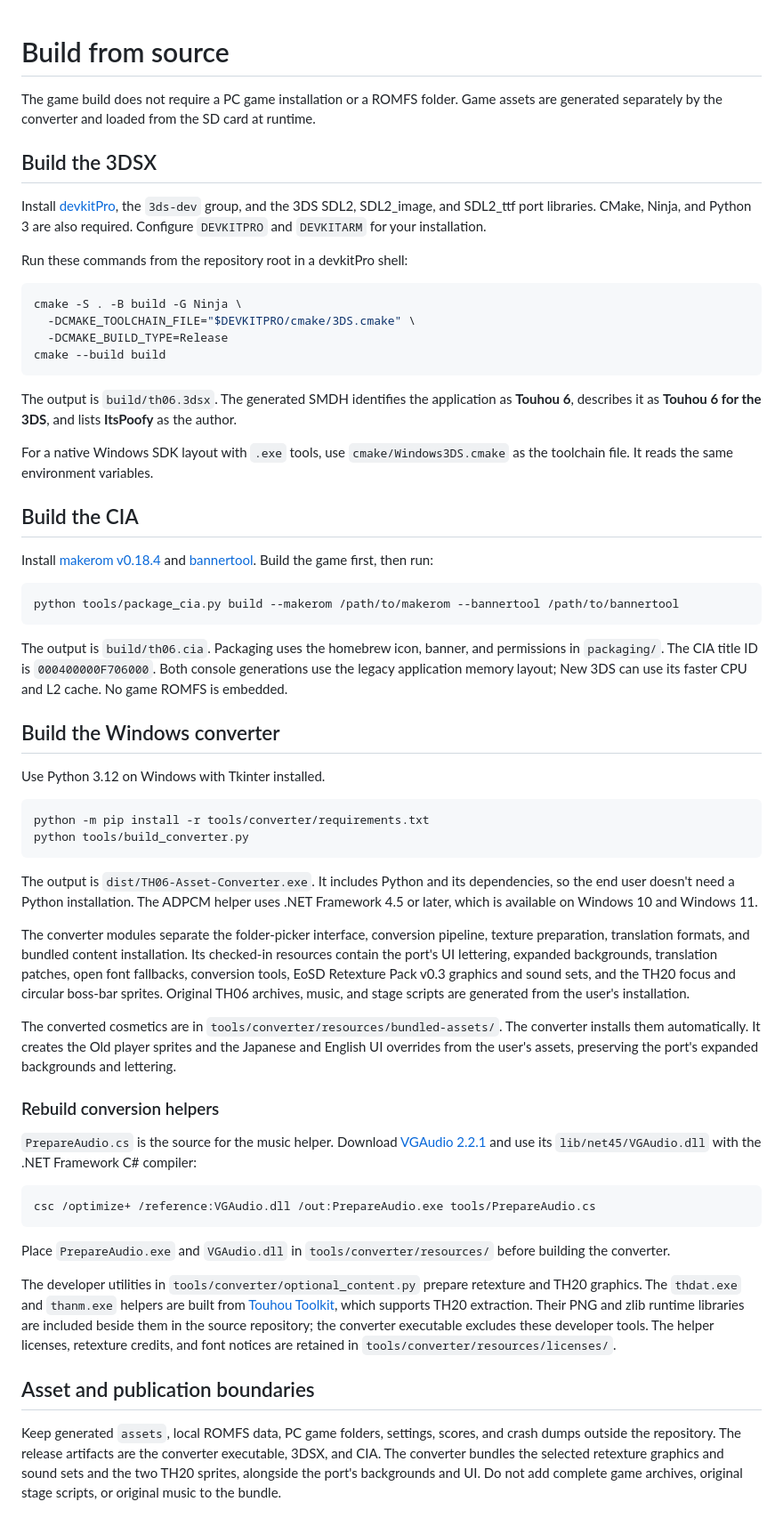
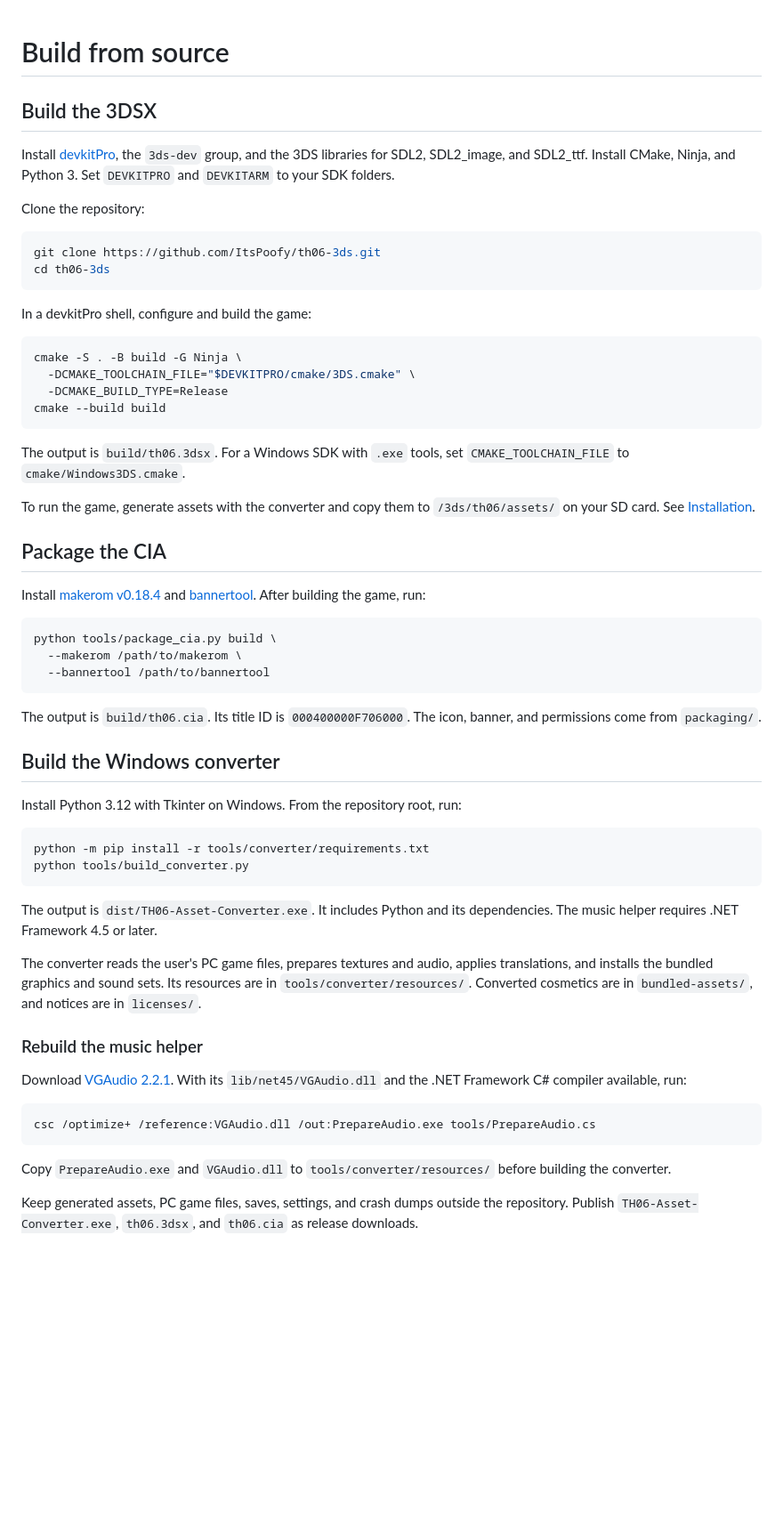
Before and after one commit to ItsPoofy/th06-3ds, a Markdown page: docs/build.md, the part around the change. Shown at 89% size. Drawn GitHub-style; blank space fills up the shorter version.

````diff
--- a/docs/build.md
+++ b/docs/build.md
@@ -1,12 +1,17 @@
 # Build from source
-
-The game build does not require a PC game installation or a ROMFS folder. Game assets are generated separately by the converter and loaded from the SD card at runtime.
 
 ## Build the 3DSX
 
-Install [devkitPro](https://devkitpro.org/wiki/Getting_Started), the `3ds-dev` group, and the 3DS SDL2, SDL2_image, and SDL2_ttf port libraries. CMake, Ninja, and Python 3 are also required. Configure `DEVKITPRO` and `DEVKITARM` for your installation.
+Install [devkitPro](https://devkitpro.org/wiki/Getting_Started), the `3ds-dev` group, and the 3DS libraries for SDL2, SDL2_image, and SDL2_ttf. Install CMake, Ninja, and Python 3. Set `DEVKITPRO` and `DEVKITARM` to your SDK folders.
 
-Run these commands from the repository root in a devkitPro shell:
+Clone the repository:
+
+```sh
+git clone https://github.com/ItsPoofy/th06-3ds.git
+cd th06-3ds
+```
+
+In a devkitPro shell, configure and build the game:
 
 ```sh
 cmake -S . -B build -G Ninja \
@@ -15,47 +20,43 @@ cmake -S . -B build -G Ninja \
 cmake --build build
 ```
 
-The output is `build/th06.3dsx`. The generated SMDH identifies the application as **Touhou 6**, describes it as **Touhou 6 for the 3DS**, and lists **ItsPoofy** as the author.
+The output is `build/th06.3dsx`. For a Windows SDK with `.exe` tools, set `CMAKE_TOOLCHAIN_FILE` to `cmake/Windows3DS.cmake`.
 
-For a native Windows SDK layout with `.exe` tools, use `cmake/Windows3DS.cmake` as the toolchain file. It reads the same environment variables.
+To run the game, generate assets with the converter and copy them to `/3ds/th06/assets/` on your SD card. See [Installation](../README.md#installation).
 
-## Build the CIA
+## Package the CIA
 
-Install [makerom v0.18.4](https://github.com/3DSGuy/Project_CTR/releases/tag/makerom-v0.18.4) and [bannertool](https://github.com/Epicpkmn11/bannertool/releases). Build the game first, then run:
+Install [makerom v0.18.4](https://github.com/3DSGuy/Project_CTR/releases/tag/makerom-v0.18.4) and [bannertool](https://github.com/Epicpkmn11/bannertool/releases). After building the game, run:
 
 ```sh
-python tools/package_cia.py build --makerom /path/to/makerom --bannertool /path/to/bannertool
+python tools/package_cia.py build \
+  --makerom /path/to/makerom \
+  --bannertool /path/to/bannertool
 ```
 
-The output is `build/th06.cia`. Packaging uses the homebrew icon, banner, and permissions in `packaging/`. The CIA title ID is `000400000F706000`. Both console generations use the legacy application memory layout; New 3DS can use its faster CPU and L2 cache. No game ROMFS is embedded.
+The output is `build/th06.cia`. Its title ID is `000400000F706000`. The icon, banner, and permissions come from `packaging/`.
 
 ## Build the Windows converter
 
-Use Python 3.12 on Windows with Tkinter installed.
+Install Python 3.12 with Tkinter on Windows. From the repository root, run:
 
 ```powershell
 python -m pip install -r tools/converter/requirements.txt
 python tools/build_converter.py
 ```
 
-The output is `dist/TH06-Asset-Converter.exe`. It includes Python and its dependencies, so the end user doesn't need a Python installation. The ADPCM helper uses .NET Framework 4.5 or later, which is available on Windows 10 and Windows 11.
+The output is `dist/TH06-Asset-Converter.exe`. It includes Python and its dependencies. The music helper requires .NET Framework 4.5 or later.
 
-The converter modules separate the folder-picker interface, conversion pipeline, texture preparation, translation formats, and bundled content installation. Its checked-in resources contain the port's UI lettering, expanded backgrounds, translation patches, open font fallbacks, conversion tools, EoSD Retexture Pack v0.3 graphics and sound sets, and the TH20 focus and circular boss-bar sprites. Original TH06 archives, music, and stage scripts are generated from the user's installation.
+The converter reads the user's PC game files, prepares textures and audio, applies translations, and installs the bundled graphics and sound sets. Its resources are in `tools/converter/resources/`. Converted cosmetics are in `bundled-assets/`, and notices are in `licenses/`.
 
-The converted cosmetics are in `tools/converter/resources/bundled-assets/`. The converter installs them automatically. It creates the Old player sprites and the Japanese and English UI overrides from the user's assets, preserving the port's expanded backgrounds and lettering.
+### Rebuild the music helper
 
-### Rebuild conversion helpers
-
-`PrepareAudio.cs` is the source for the music helper. Download [VGAudio 2.2.1](https://www.nuget.org/packages/VGAudio/2.2.1) and use its `lib/net45/VGAudio.dll` with the .NET Framework C# compiler:
+Download [VGAudio 2.2.1](https://www.nuget.org/packages/VGAudio/2.2.1). With its `lib/net45/VGAudio.dll` and the .NET Framework C# compiler available, run:
 
 ```powershell
 csc /optimize+ /reference:VGAudio.dll /out:PrepareAudio.exe tools/PrepareAudio.cs
 ```
 
-Place `PrepareAudio.exe` and `VGAudio.dll` in `tools/converter/resources/` before building the converter.
+Copy `PrepareAudio.exe` and `VGAudio.dll` to `tools/converter/resources/` before building the converter.
 
-The developer utilities in `tools/converter/optional_content.py` prepare retexture and TH20 graphics. The `thdat.exe` and `thanm.exe` helpers are built from [Touhou Toolkit](https://github.com/thpatch/thtk), which supports TH20 extraction. Their PNG and zlib runtime libraries are included beside them in the source repository; the converter executable excludes these developer tools. The helper licenses, retexture credits, and font notices are retained in `tools/converter/resources/licenses/`.
-
-## Asset and publication boundaries
-
-Keep generated `assets`, local ROMFS data, PC game folders, settings, scores, and crash dumps outside the repository. The release artifacts are the converter executable, 3DSX, and CIA. The converter bundles the selected retexture graphics and sound sets and the two TH20 sprites, alongside the port's backgrounds and UI. Do not add complete game archives, original stage scripts, or original music to the bundle.
+Keep generated assets, PC game files, saves, settings, and crash dumps outside the repository. Publish `TH06-Asset-Converter.exe`, `th06.3dsx`, and `th06.cia` as release downloads.
````
Also changed, not shown: README.md (+4 -0 lines), docs/download-cia-qr.png (added).
